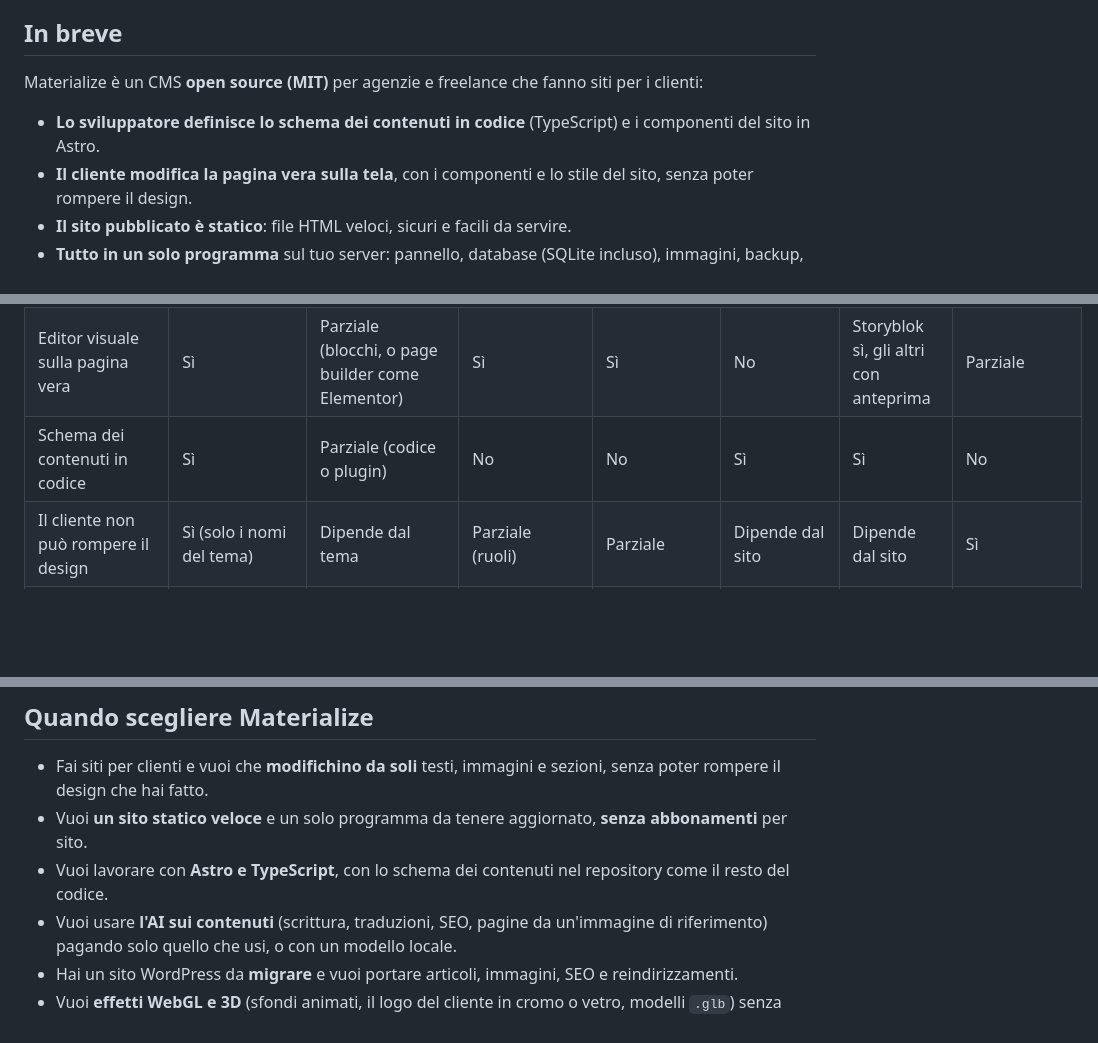
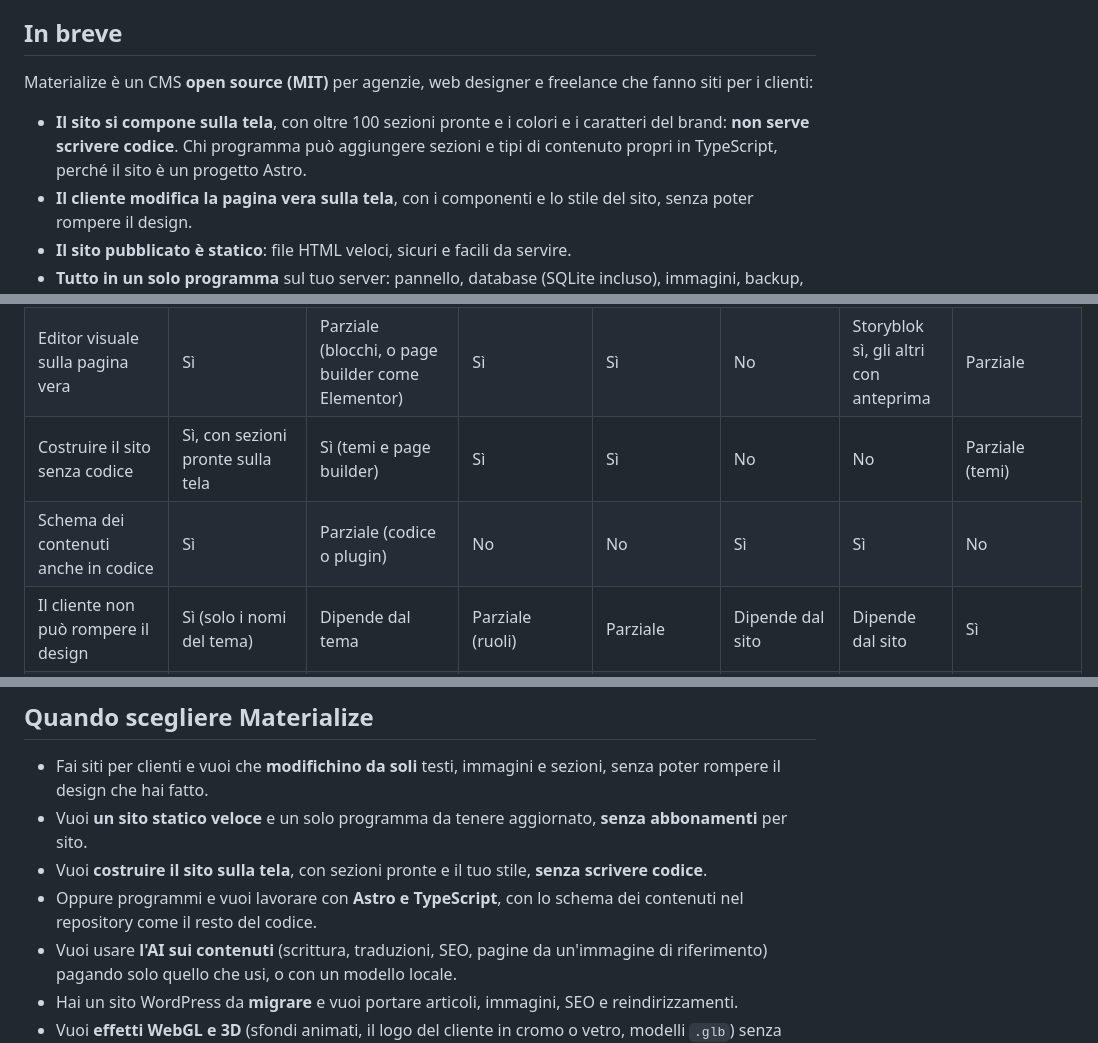
Before and after one commit to materializecms/materialize, a Markdown page: docs/confronto.md, 3 parts joined by grey strips. GitHub-like rendering; blank space fills up the shorter version.

```diff
--- a/docs/confronto.md
+++ b/docs/confronto.md
@@ -6,9 +6,9 @@ Un confronto onesto, per capire se Materialize fa al caso tuo o se ti serve altr
 
 ## In breve
 
-Materialize è un CMS **open source (MIT)** per agenzie e freelance che fanno siti per i clienti:
+Materialize è un CMS **open source (MIT)** per agenzie, web designer e freelance che fanno siti per i clienti:
 
-- **Lo sviluppatore definisce lo schema dei contenuti in codice** (TypeScript) e i componenti del sito in Astro.
+- **Il sito si compone sulla tela**, con oltre 100 sezioni pronte e i colori e i caratteri del brand: **non serve scrivere codice**. Chi programma può aggiungere sezioni e tipi di contenuto propri in TypeScript, perché il sito è un progetto Astro.
 - **Il cliente modifica la pagina vera sulla tela**, con i componenti e lo stile del sito, senza poter rompere il design.
 - **Il sito pubblicato è statico**: file HTML veloci, sicuri e facili da servire.
 - **Tutto in un solo programma** sul tuo server: pannello, database (SQLite incluso), immagini, backup, aggiornamenti.
@@ -36,7 +36,8 @@ Legenda: **Sì** di serie · **Plugin** con estensioni o servizi aggiuntivi · *
 | Ospitato da te                              | Sì                                    | Sì                                                | No                                                              | No                                                | Sì                                       | No                                    | Sì, o il loro servizio |
 | Hosting condiviso economico                 | No, serve un VPS o Docker             | Sì                                                | Incluso nel prezzo                                              | Incluso nel prezzo                                | No                                       | Incluso nel prezzo                    | No                     |
 | Editor visuale sulla pagina vera            | Sì                                    | Parziale (blocchi, o page builder come Elementor) | Sì                                                              | Sì                                                | No                                       | Storyblok sì, gli altri con anteprima | Parziale               |
-| Schema dei contenuti in codice              | Sì                                    | Parziale (codice o plugin)                        | No                                                              | No                                                | Sì                                       | Sì                                    | No                     |
+| Costruire il sito senza codice              | Sì, con sezioni pronte sulla tela     | Sì (temi e page builder)                          | Sì                                                              | Sì                                                | No                                       | No                                    | Parziale (temi)        |
+| Schema dei contenuti anche in codice        | Sì                                    | Parziale (codice o plugin)                        | No                                                              | No                                                | Sì                                       | Sì                                    | No                     |
 | Il cliente non può rompere il design        | Sì (solo i nomi del tema)             | Dipende dal tema                                  | Parziale (ruoli)                                                | Parziale                                          | Dipende dal sito                         | Dipende dal sito                      | Sì                     |
 | Sito statico                                | Sì                                    | Plugin                                            | No                                                              | No                                                | Dipende dal sito                         | Dipende dal sito                      | No                     |
 | Lingue                                      | Sì, con traduzione AI                 | Plugin                                            | Sì, a pagamento                                                 | Sì                                                | Sì                                       | Sì                                    | Parziale               |
@@ -65,7 +66,8 @@ Le celle «Dipende dal sito» indicano che, nei CMS headless, quella parte la co
 
 - Fai siti per clienti e vuoi che **modifichino da soli** testi, immagini e sezioni, senza poter rompere il design che hai fatto.
 - Vuoi **un sito statico veloce** e un solo programma da tenere aggiornato, **senza abbonamenti** per sito.
-- Vuoi lavorare con **Astro e TypeScript**, con lo schema dei contenuti nel repository come il resto del codice.
+- Vuoi **costruire il sito sulla tela**, con sezioni pronte e il tuo stile, **senza scrivere codice**.
+- Oppure programmi e vuoi lavorare con **Astro e TypeScript**, con lo schema dei contenuti nel repository come il resto del codice.
 - Vuoi usare **l'AI sui contenuti** (scrittura, traduzioni, SEO, pagine da un'immagine di riferimento) pagando solo quello che usi, o con un modello locale.
 - Hai un sito WordPress da **migrare** e vuoi portare articoli, immagini, SEO e reindirizzamenti.
 - Vuoi **effetti WebGL e 3D** (sfondi animati, il logo del cliente in cromo o vetro, modelli `.glb`) senza servizi esterni né codice: ci sono già come sezioni pronte, leggere e con una versione ferma per chi riduce il movimento.
```
Also changed, not shown: other parts of docs/confronto.md (+1 -1 lines), README.en.md (+1 -1 lines), README.md (+1 -1 lines).
